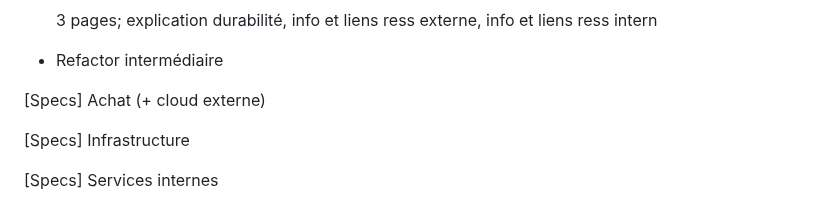
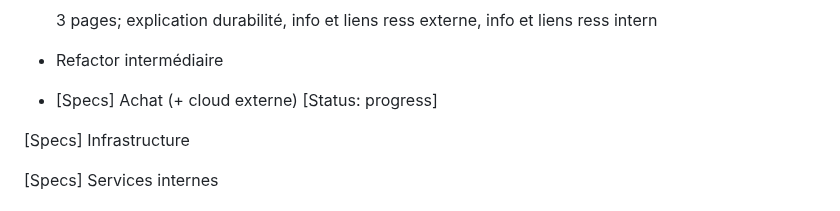
Before and after one commit to EPFL-ENAC/co2-planning, a Markdown page: Project_backlog.md, the part around the change. Drawn GitHub-style.

Commit message:
Fix formatting and update status in backlog

```diff
--- a/Project_backlog.md
+++ b/Project_backlog.md
@@ -173,7 +173,8 @@
 
 - Refactor intermédiaire
 
-[Specs] Achat (+ cloud externe)
+- [Specs] Achat (+ cloud externe)
+  [Status: progress]
 
 [Specs] Infrastructure
 
```
